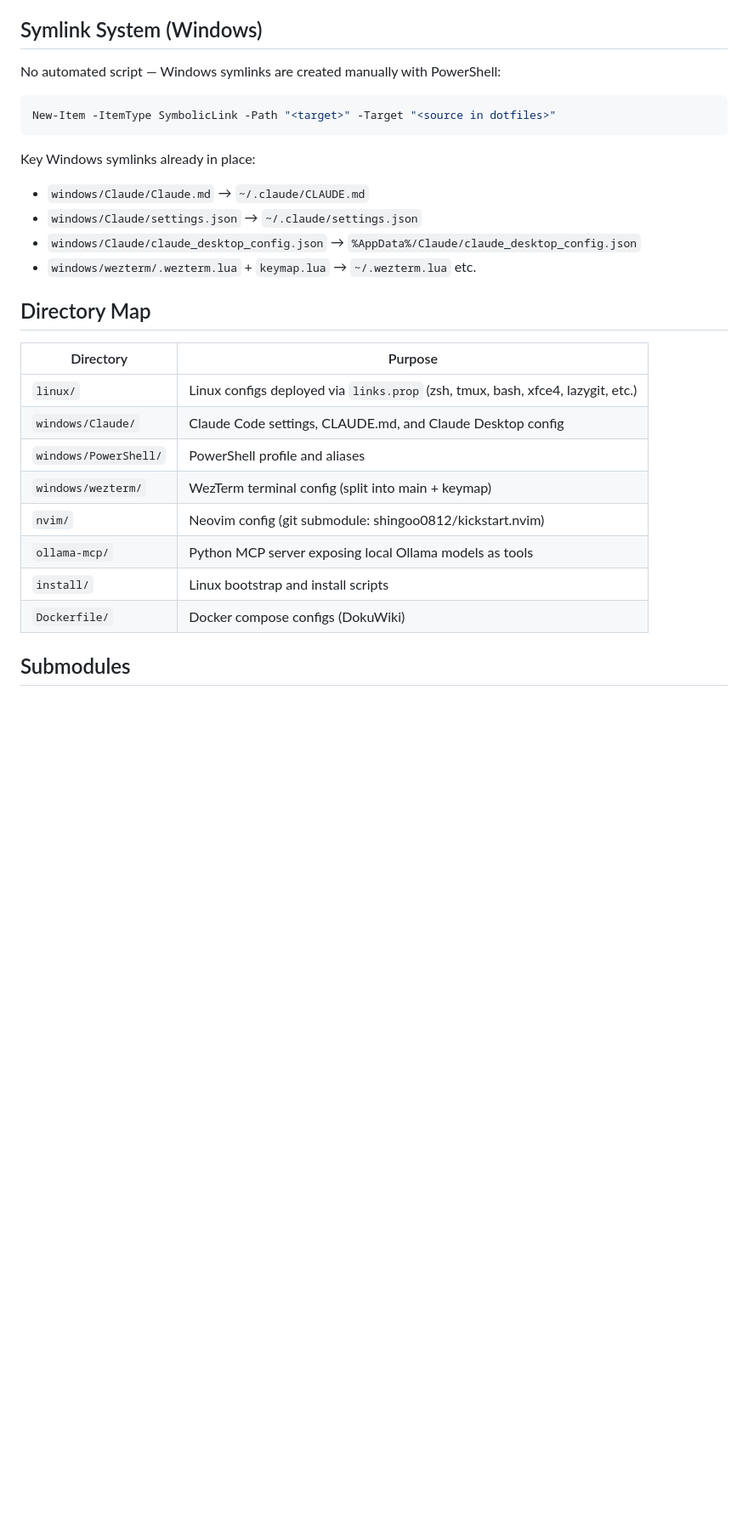
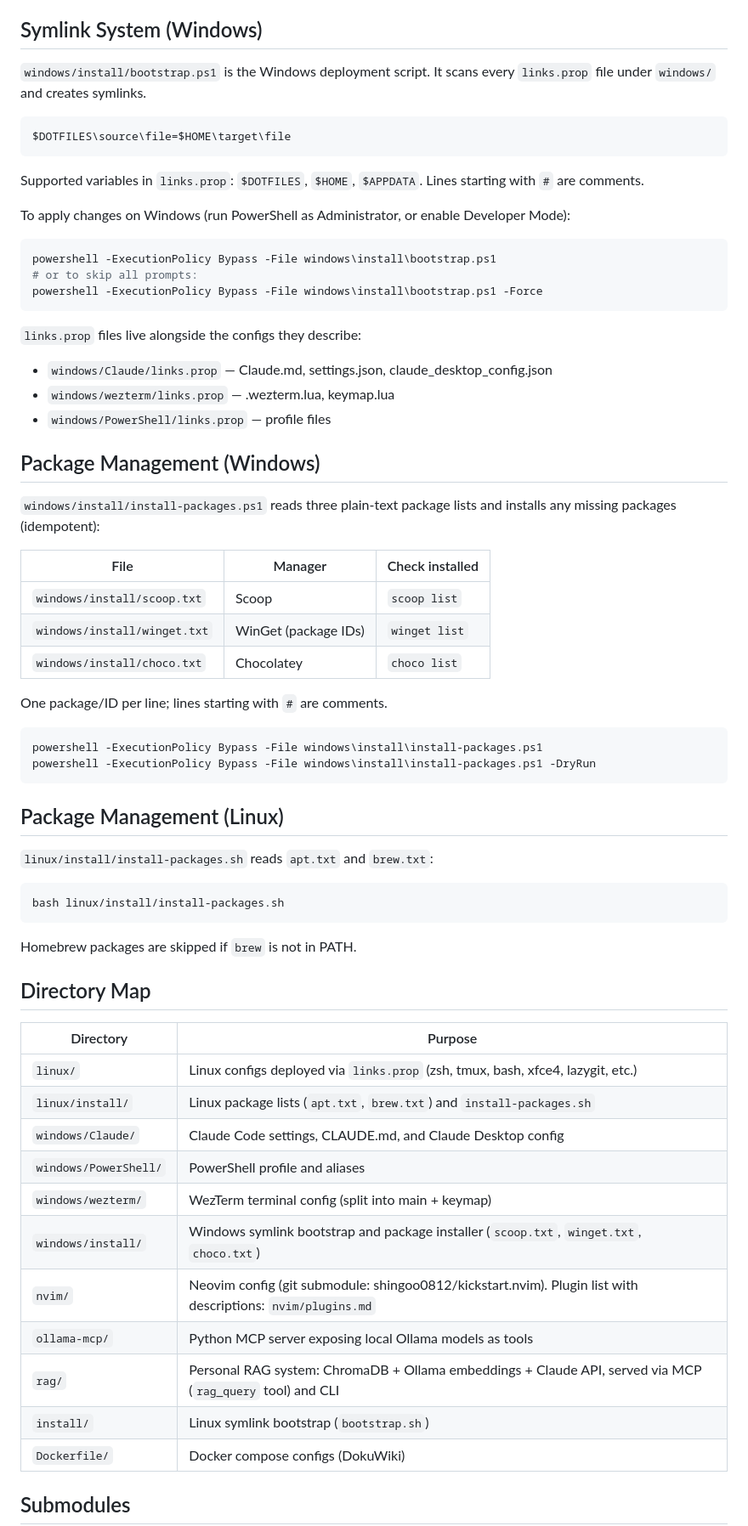
Before and after one commit to shingoo0812/dotfiles, a Markdown page: CLAUDE.md, the part around one of its changes. Shown at 85% size. Drawn GitHub-style; blank space fills up the shorter version.

````diff
--- a/CLAUDE.md
+++ b/CLAUDE.md
@@ -23,28 +23,67 @@ bash install/bootstrap.sh
 
 ## Symlink System (Windows)
 
-No automated script — Windows symlinks are created manually with PowerShell:
-```powershell
-New-Item -ItemType SymbolicLink -Path "<target>" -Target "<source in dotfiles>"
+`windows/install/bootstrap.ps1` is the Windows deployment script. It scans every `links.prop` file under `windows/` and creates symlinks.
+
+```
+$DOTFILES\source\file=$HOME\target\file
 ```
 
-Key Windows symlinks already in place:
-- `windows/Claude/Claude.md` → `~/.claude/CLAUDE.md`
-- `windows/Claude/settings.json` → `~/.claude/settings.json`
-- `windows/Claude/claude_desktop_config.json` → `%AppData%/Claude/claude_desktop_config.json`
-- `windows/wezterm/.wezterm.lua` + `keymap.lua` → `~/.wezterm.lua` etc.
+Supported variables in `links.prop`: `$DOTFILES`, `$HOME`, `$APPDATA`. Lines starting with `#` are comments.
+
+To apply changes on Windows (run PowerShell as Administrator, or enable Developer Mode):
+```powershell
+powershell -ExecutionPolicy Bypass -File windows\install\bootstrap.ps1
+# or to skip all prompts:
+powershell -ExecutionPolicy Bypass -File windows\install\bootstrap.ps1 -Force
+```
+
+`links.prop` files live alongside the configs they describe:
+- `windows/Claude/links.prop` — Claude.md, settings.json, claude_desktop_config.json
+- `windows/wezterm/links.prop` — .wezterm.lua, keymap.lua
+- `windows/PowerShell/links.prop` — profile files
+
+## Package Management (Windows)
+
+`windows/install/install-packages.ps1` reads three plain-text package lists and installs any missing packages (idempotent):
+
+| File | Manager | Check installed |
+|---|---|---|
+| `windows/install/scoop.txt` | Scoop | `scoop list` |
+| `windows/install/winget.txt` | WinGet (package IDs) | `winget list` |
+| `windows/install/choco.txt` | Chocolatey | `choco list` |
+
+One package/ID per line; lines starting with `#` are comments.
+
+```powershell
+powershell -ExecutionPolicy Bypass -File windows\install\install-packages.ps1
+powershell -ExecutionPolicy Bypass -File windows\install\install-packages.ps1 -DryRun
+```
+
+## Package Management (Linux)
+
+`linux/install/install-packages.sh` reads `apt.txt` and `brew.txt`:
+
+```bash
+bash linux/install/install-packages.sh
+```
+
+Homebrew packages are skipped if `brew` is not in PATH.
 
 ## Directory Map
 
 | Directory | Purpose |
 |---|---|
 | `linux/` | Linux configs deployed via `links.prop` (zsh, tmux, bash, xfce4, lazygit, etc.) |
+| `linux/install/` | Linux package lists (`apt.txt`, `brew.txt`) and `install-packages.sh` |
 | `windows/Claude/` | Claude Code settings, CLAUDE.md, and Claude Desktop config |
 | `windows/PowerShell/` | PowerShell profile and aliases |
 | `windows/wezterm/` | WezTerm terminal config (split into main + keymap) |
-| `nvim/` | Neovim config (git submodule: shingoo0812/kickstart.nvim) |
+| `windows/install/` | Windows symlink bootstrap and package installer (`scoop.txt`, `winget.txt`, `choco.txt`) |
+| `nvim/` | Neovim config (git submodule: shingoo0812/kickstart.nvim). Plugin list with descriptions: `nvim/plugins.md` |
 | `ollama-mcp/` | Python MCP server exposing local Ollama models as tools |
-| `install/` | Linux bootstrap and install scripts |
+| `rag/` | Personal RAG system: ChromaDB + Ollama embeddings + Claude API, served via MCP (`rag_query` tool) and CLI |
+| `install/` | Linux symlink bootstrap (`bootstrap.sh`) |
 | `Dockerfile/` | Docker compose configs (DokuWiki) |
 
 ## Submodules
````
Also changed, not shown: other parts of CLAUDE.md (+11 -0 lines), nvim/plugins.md (added, +190 -0 lines), rag/README.md (added, +118 -0 lines).
